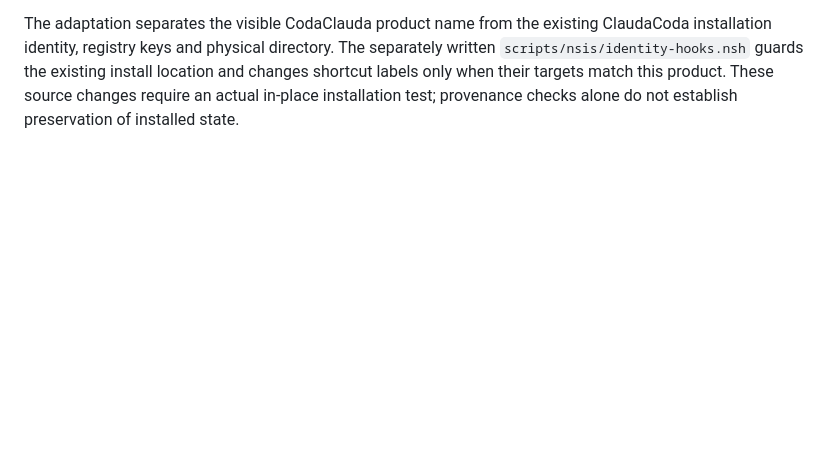
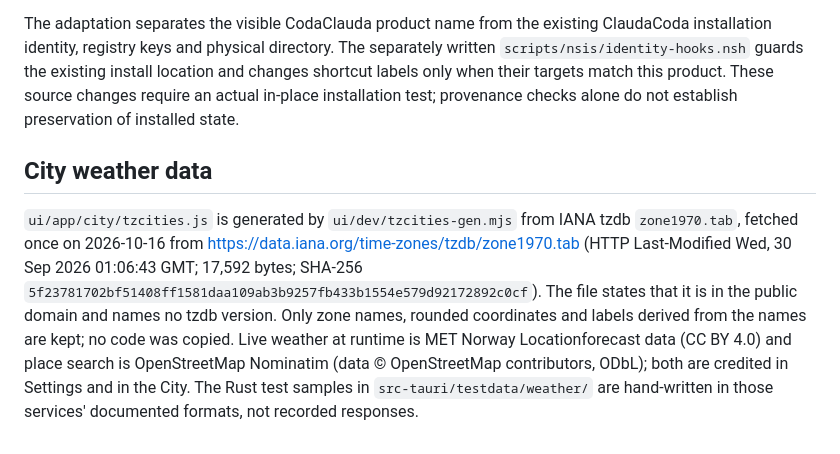
Before and after one commit to delores88/codaclauda, a Markdown page: PROVENANCE.md, the part around the change. GitHub-like rendering; blank space fills up the shorter version.

Commit message:
Weather: record tzdb and weather data provenance
Co-Authored-By: Claude Opus 5.5 <noreply@anthropic.com>

```diff
--- a/PROVENANCE.md
+++ b/PROVENANCE.md
@@ -157,3 +157,18 @@ separately written `scripts/nsis/identity-hooks.nsh` guards the existing install
 location and changes shortcut labels only when their targets match this product.
 These source changes require an actual in-place installation test; provenance
 checks alone do not establish preservation of installed state.
+
+## City weather data
+
+`ui/app/city/tzcities.js` is generated by `ui/dev/tzcities-gen.mjs` from IANA
+tzdb `zone1970.tab`, fetched once on 2026-10-16 from
+https://data.iana.org/time-zones/tzdb/zone1970.tab (HTTP Last-Modified
+Wed, 30 Sep 2026 01:06:43 GMT; 17,592 bytes; SHA-256
+`5f23781702bf51408ff1581daa109ab3b9257fb433b1554e579d92172892c0cf`). The file
+states that it is in the public domain and names no tzdb version. Only zone
+names, rounded coordinates and labels derived from the names are kept; no code
+was copied. Live weather at runtime is MET Norway Locationforecast data
+(CC BY 4.0) and place search is OpenStreetMap Nominatim (data © OpenStreetMap
+contributors, ODbL); both are credited in Settings and in the City. The Rust
+test samples in `src-tauri/testdata/weather/` are hand-written in those
+services' documented formats, not recorded responses.
```
